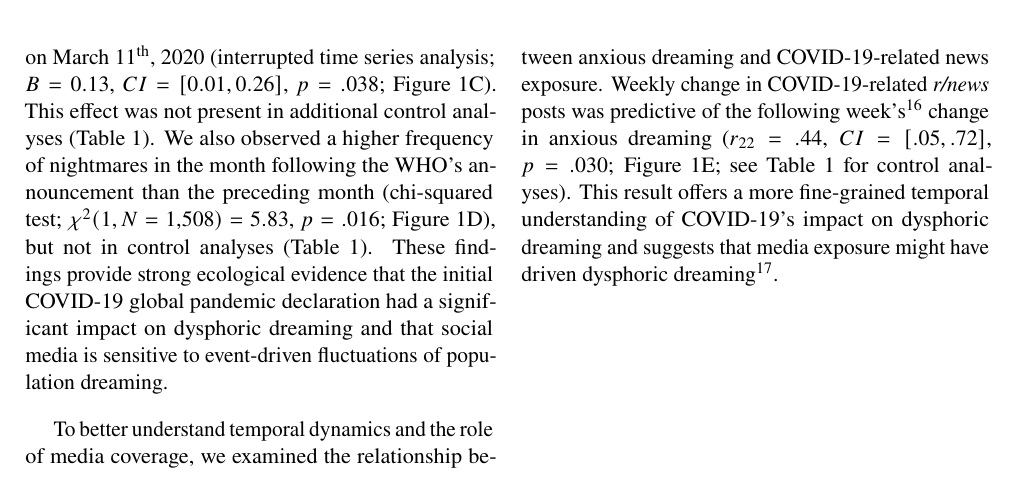
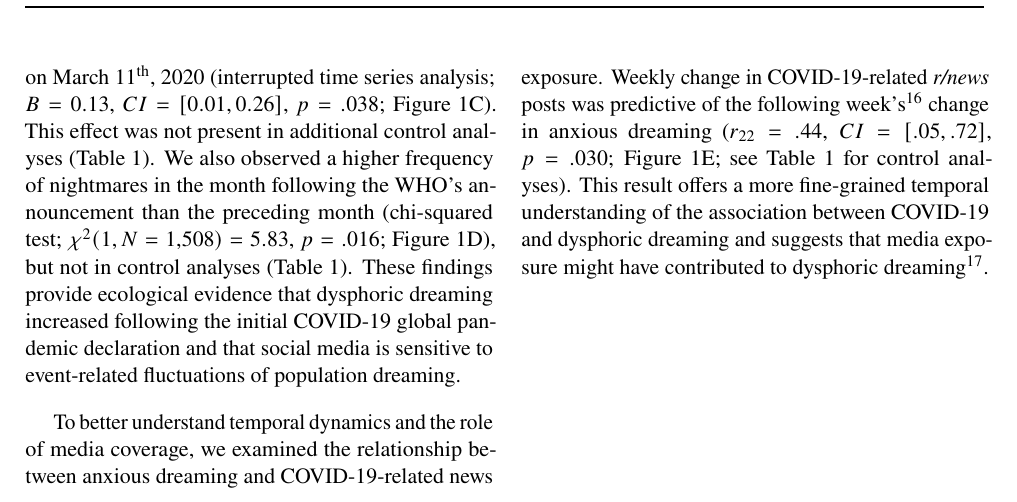
Before and after one commit to remrama/covidreams, a LaTeX document (manuscript/main.tex): part of page 2 of 5, cut so that both start at the same text. Compiled offline with pdfLaTeX.

Commit message:
Edit for (more) cautious observational wording

```diff
--- a/manuscript/main.tex
+++ b/manuscript/main.tex
@@ -98,10 +98,10 @@ Here, we tested the ability to detect dynamic changes in multiple classes of dys
 
 \section*{Results}
 
-We tracked various forms of dysphoric dream content posted on \textit{r/Dreams} -- a subreddit~\supercite{proferes2021studying} dedicated to dream sharing -- in relation to major events of the first COVID-19 wave (Figure~\ref{fig:summary}A). Across $N = \mainN$ dreams (Figure~\ref{fig:summary}B), we observed a significant increase in anxious dreaming after the World Health Organization (WHO) declared COVID-19 a global pandemic on March 11\textsuperscript{th}, 2020 (interrupted time series analysis; \regrResult; Figure~\ref{fig:summary}C). This effect was not present in additional control analyses (Table~\ref{tab:statistics}). We also observed a higher frequency of nightmares in the month following the WHO's announcement than the preceding month (chi-squared test; \chiResult; Figure~\ref{fig:summary}D), but not in control analyses (Table~\ref{tab:statistics}). These findings provide strong ecological evidence that the initial COVID-19 global pandemic declaration had a significant impact on dysphoric dreaming and that social media is sensitive to event-driven fluctuations of population dreaming.
+We tracked various forms of dysphoric dream content posted on \textit{r/Dreams} -- a subreddit~\supercite{proferes2021studying} dedicated to dream sharing -- in relation to major events of the first COVID-19 wave (Figure~\ref{fig:summary}A). Across $N = \mainN$ dreams (Figure~\ref{fig:summary}B), we observed a significant increase in anxious dreaming after the World Health Organization (WHO) declared COVID-19 a global pandemic on March 11\textsuperscript{th}, 2020 (interrupted time series analysis; \regrResult; Figure~\ref{fig:summary}C). This effect was not present in additional control analyses (Table~\ref{tab:statistics}). We also observed a higher frequency of nightmares in the month following the WHO's announcement than the preceding month (chi-squared test; \chiResult; Figure~\ref{fig:summary}D), but not in control analyses (Table~\ref{tab:statistics}). These findings provide ecological evidence that dysphoric dreaming increased following the initial COVID-19 global pandemic declaration and that social media is sensitive to event-related fluctuations of population dreaming.
 
 \par
-To better understand temporal dynamics and the role of media coverage, we examined the relationship between anxious dreaming and COVID-19-related news exposure. Weekly change in COVID-19-related \textit{r/news} posts was predictive of the following week's~\supercite{picard2022targeted} change in anxious dreaming (\corrResult; Figure~\ref{fig:summary}E; see Table~\ref{tab:statistics} for control analyses). This result offers a more fine-grained temporal understanding of COVID-19's impact on dysphoric dreaming and suggests that media exposure might have driven dysphoric dreaming~\supercite{holman2014media}.
+To better understand temporal dynamics and the role of media coverage, we examined the relationship between anxious dreaming and COVID-19-related news exposure. Weekly change in COVID-19-related \textit{r/news} posts was predictive of the following week's~\supercite{picard2022targeted} change in anxious dreaming (\corrResult; Figure~\ref{fig:summary}E; see Table~\ref{tab:statistics} for control analyses). This result offers a more fine-grained temporal understanding of the association between COVID-19 and dysphoric dreaming and suggests that media exposure might have contributed to dysphoric dreaming~\supercite{holman2014media}.
 
 \vfill
 \section*{Discussion}
```
